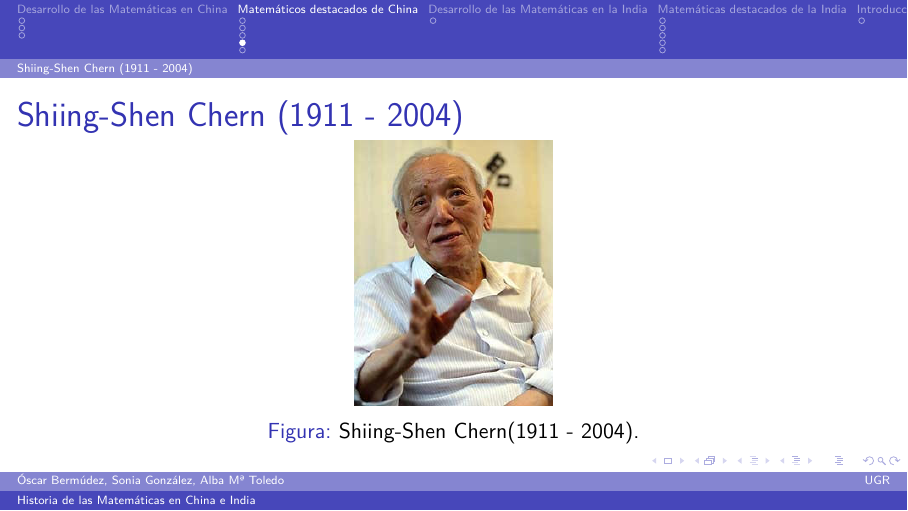
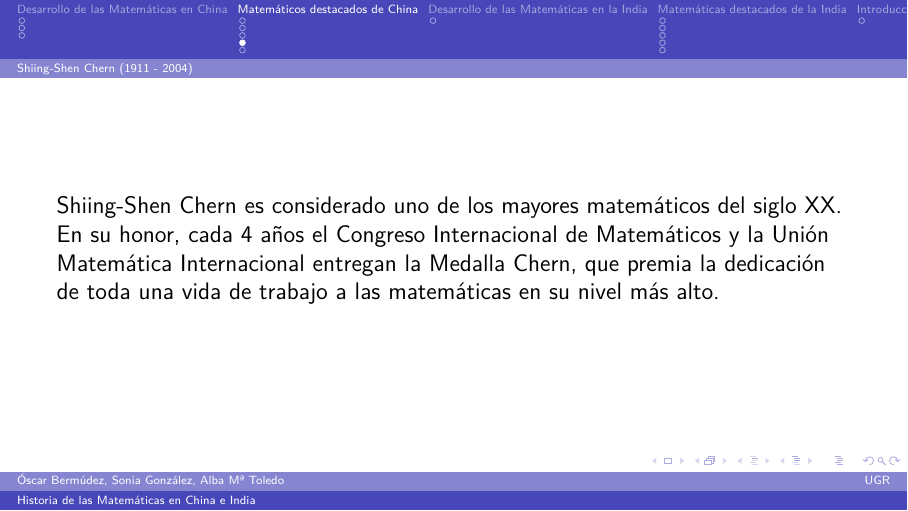
Before and after one commit to oxcar103/China-India, LaTeX slides (Presentación.tex): page 23 of 48 before the commit and page 26 of 51 after it. Compiled offline with pdfLaTeX.

Commit message:
Shiing-Shen Chern

```diff
--- a/Presentación.tex
+++ b/Presentación.tex
@@ -257,3 +257,5 @@
 				\includegraphics[width = .25\linewidth]{shiing-shen_chern.jpg}
 				\caption{Shiing-Shen Chern(1911 - 2004).}
 			\end{figure}}
+
+			\only<2-3>{\begin{itemize}
@@ -259,0 +269,4 @@
+			\end{itemize}}
+
+			\only<3>{El trabajo de Chern abarca los campos clásicos de:
+			\begin{itemize}
@@ -260,3 +277,9 @@
+			\end{itemize}}
+
+			\only<4>{Shiing-Shen Chern es considerado uno de los mayores matemáticos del siglo XX.
+
+			En su honor, cada 4 años el Congreso Internacional de Matemáticos y la Unión Matemática Internacional entregan
+			la Medalla Chern, que premia la dedicación de toda una vida de trabajo a las matemáticas en su nivel más alto.}
 		\end{frame}
 
 	\subsection{Chen Jingrun (1933 - 1996)}
```
Also changed, not shown: Presentación.tex (11 more changed lines).
